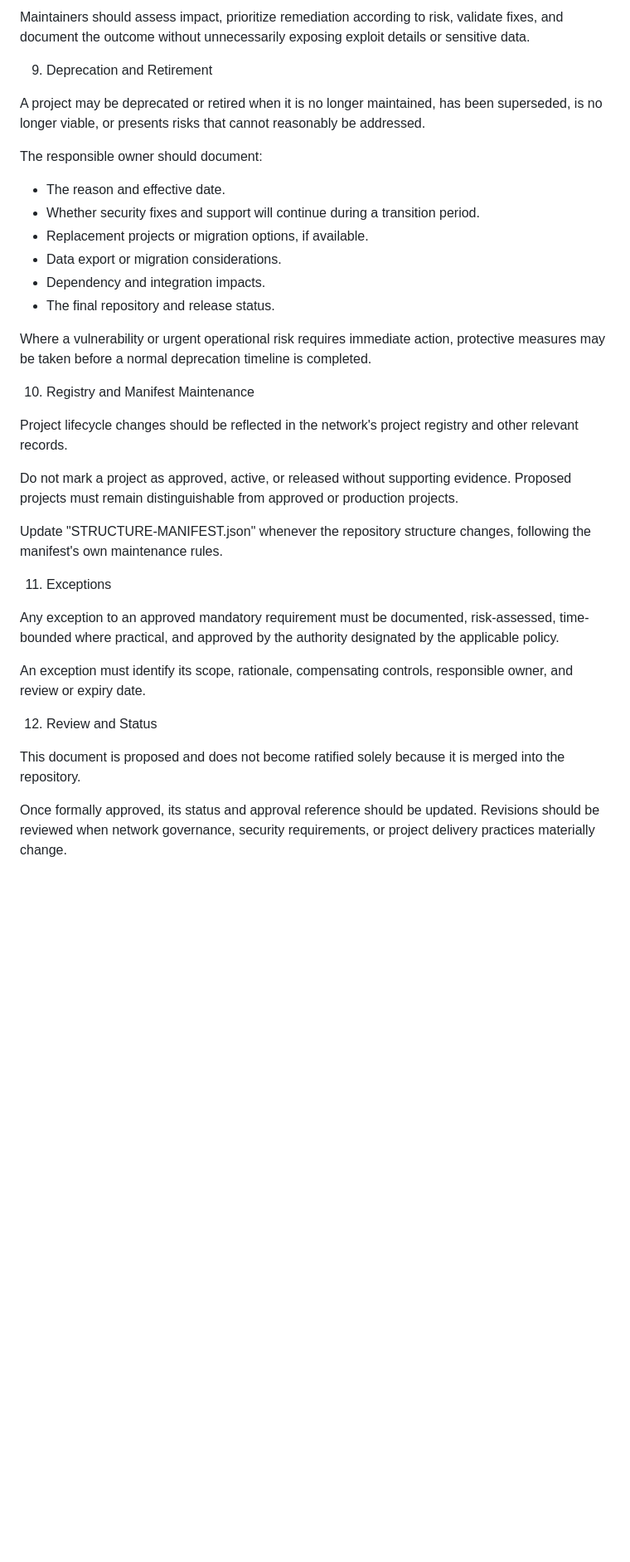
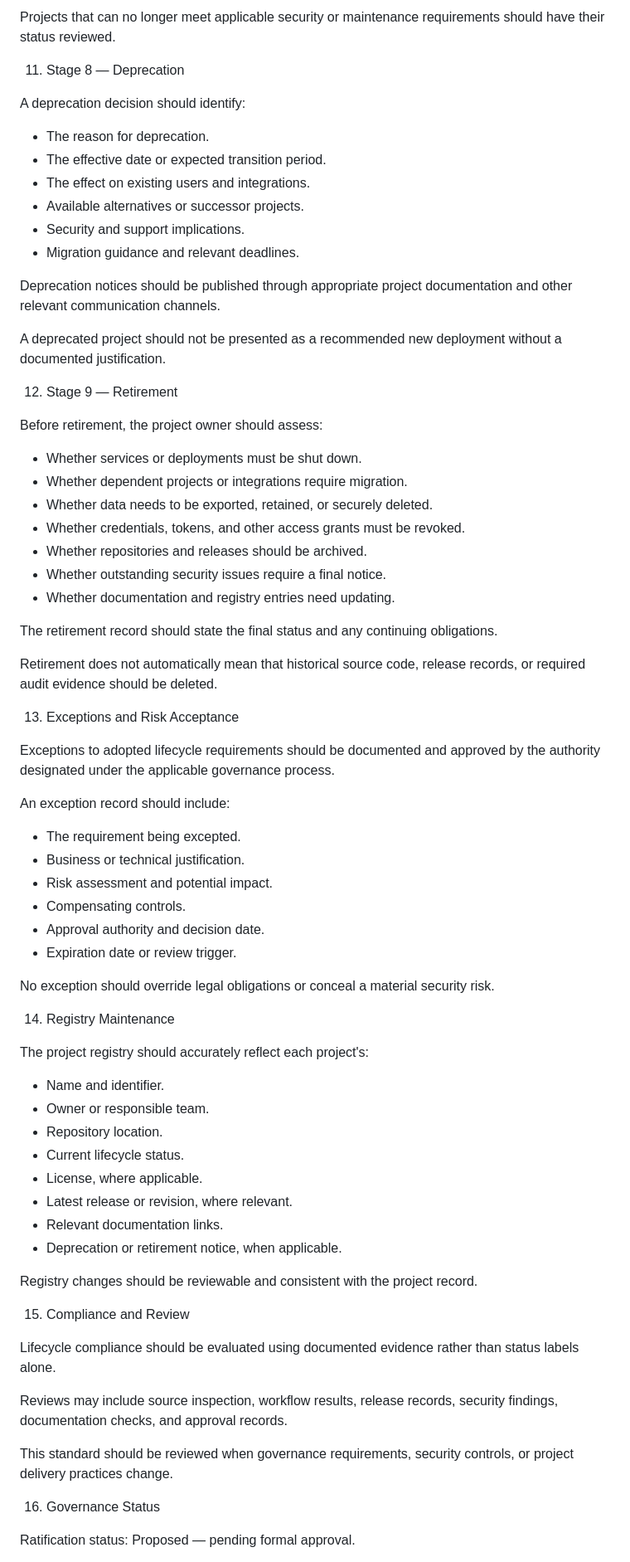
Before and after one commit to XEvil009/Xevil-Network, a Markdown page: docs/PROJECT-LIFECYCLE.md, the part around one of its changes. Shown at 83% size. Rendered like a GitHub page; blank space fills up the shorter version.

```diff
--- a/docs/PROJECT-LIFECYCLE.md
+++ b/docs/PROJECT-LIFECYCLE.md
@@ -119,37 +151,76 @@ Security issues should be handled through an appropriate private reporting chann
 
-Maintainers should assess impact, prioritize remediation according to risk, validate fixes, and document the outcome without unnecessarily exposing exploit details or sensitive data.
+Projects that can no longer meet applicable security or maintenance requirements should have their status reviewed.
 
-9. Deprecation and Retirement
+11. Stage 8 — Deprecation
 
-A project may be deprecated or retired when it is no longer maintained, has been superseded, is no longer viable, or presents risks that cannot reasonably be addressed.
+A deprecation decision should identify:
 
-The responsible owner should document:
+- The reason for deprecation.
+- The effective date or expected transition period.
+- The effect on existing users and integrations.
+- Available alternatives or successor projects.
+- Security and support implications.
+- Migration guidance and relevant deadlines.
 
-- The reason and effective date.
-- Whether security fixes and support will continue during a transition period.
-- Replacement projects or migration options, if available.
-- Data export or migration considerations.
-- Dependency and integration impacts.
-- The final repository and release status.
+Deprecation notices should be published through appropriate project documentation and other relevant communication channels.
 
-Where a vulnerability or urgent operational risk requires immediate action, protective measures may be taken before a normal deprecation timeline is completed.
+A deprecated project should not be presented as a recommended new deployment without a documented justification.
 
-10. Registry and Manifest Maintenance
+12. Stage 9 — Retirement
 
-Project lifecycle changes should be reflected in the network's project registry and other relevant records.
+Before retirement, the project owner should assess:
 
-Do not mark a project as approved, active, or released without supporting evidence. Proposed projects must remain distinguishable from approved or production projects.
+- Whether services or deployments must be shut down.
+- Whether dependent projects or integrations require migration.
+- Whether data needs to be exported, retained, or securely deleted.
+- Whether credentials, tokens, and other access grants must be revoked.
+- Whether repositories and releases should be archived.
+- Whether outstanding security issues require a final notice.
+- Whether documentation and registry entries need updating.
 
-Update "STRUCTURE-MANIFEST.json" whenever the repository structure changes, following the manifest's own maintenance rules.
+The retirement record should state the final status and any continuing obligations.
 
-11. Exceptions
+Retirement does not automatically mean that historical source code, release records, or required audit evidence should be deleted.
 
-Any exception to an approved mandatory requirement must be documented, risk-assessed, time-bounded where practical, and approved by the authority designated by the applicable policy.
+13. Exceptions and Risk Acceptance
 
-An exception must identify its scope, rationale, compensating controls, responsible owner, and review or expiry date.
+Exceptions to adopted lifecycle requirements should be documented and approved by the authority designated under the applicable governance process.
 
-12. Review and Status
+An exception record should include:
 
-This document is proposed and does not become ratified solely because it is merged into the repository.
+- The requirement being excepted.
+- Business or technical justification.
+- Risk assessment and potential impact.
+- Compensating controls.
+- Approval authority and decision date.
+- Expiration date or review trigger.
 
-Once formally approved, its status and approval reference should be updated. Revisions should be reviewed when network governance, security requirements, or project delivery practices materially change.
+No exception should override legal obligations or conceal a material security risk.
+
+14. Registry Maintenance
+
+The project registry should accurately reflect each project's:
+
+- Name and identifier.
+- Owner or responsible team.
+- Repository location.
+- Current lifecycle status.
+- License, where applicable.
+- Latest release or revision, where relevant.
+- Relevant documentation links.
+- Deprecation or retirement notice, when applicable.
+
+Registry changes should be reviewable and consistent with the project record.
+
+15. Compliance and Review
+
+Lifecycle compliance should be evaluated using documented evidence rather than status labels alone.
+
+Reviews may include source inspection, workflow results, release records, security findings, documentation checks, and approval records.
+
+This standard should be reviewed when governance requirements, security controls, or project delivery practices change.
+
+16. Governance Status
+
+Ratification status: Proposed — pending formal approval.
+
```
Also changed, not shown: other parts of docs/PROJECT-LIFECYCLE.md (+113 -80 lines).
